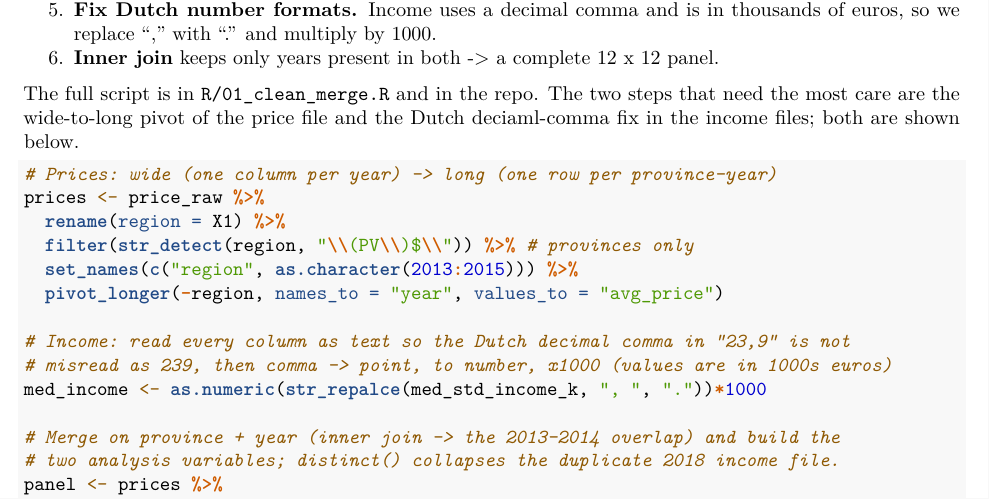
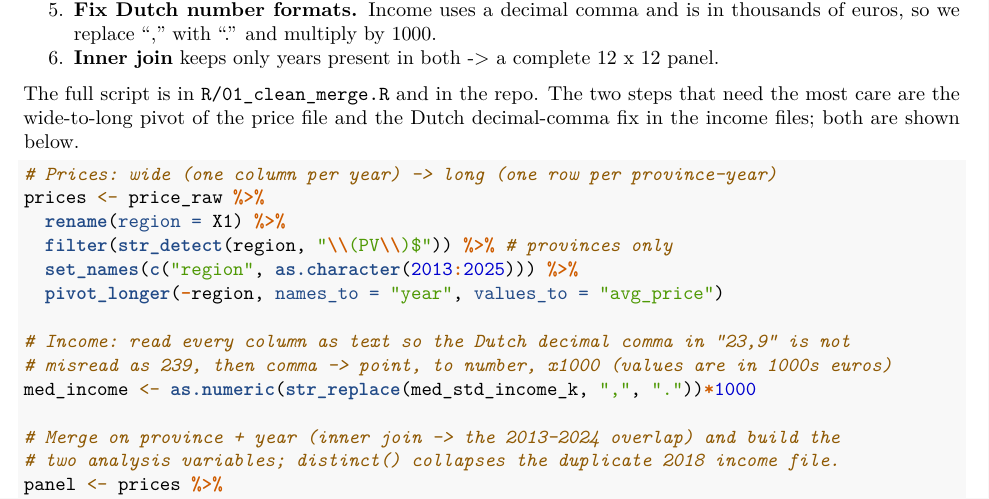
Before and after one commit to noureddineek/Housing_affordability, an R Markdown document (housing_affordability.Rmd): part of page 3 of 9, cut so that both start at the same text. Rendered offline with R 4.5, knitr and Pandoc, then LaTeX, with nearby package versions.

Commit message:
Update housing_affordability.Rmd

````diff
--- a/housing_affordability.Rmd
+++ b/housing_affordability.Rmd
@@ -96,21 +96,21 @@ Cleaning steps (full code in `R/01_clean_merge.R`), each with a rationale:
 
 The full script is in `R/01_clean_merge.R` and in the repo. The two steps
 that need the most care are the wide-to-long pivot of the price file and
-the Dutch deciaml-comma fix in the income files; both are shown below.
+the Dutch decimal-comma fix in the income files; both are shown below.
 
 ```{r cleaning-code, eval=FALSE, echo=TRUE}
 # Prices: wide (one column per year) -> long (one row per province-year)
 prices <- price_raw %>%
   rename(region = X1) %>%
-  filter(str_detect(region, "\\(PV\\)$\\")) %>% # provinces only
-  set_names(c("region", as.character(2013:2015))) %>%
+  filter(str_detect(region, "\\(PV\\)$")) %>% # provinces only
+  set_names(c("region", as.character(2013:2025))) %>%
   pivot_longer(-region, names_to = "year", values_to = "avg_price")
 
 # Income: read every column as text so the Dutch decimal comma in "23,9" is not
 # misread as 239, then comma -> point, to number, x1000 (values are in 1000s euros)
-med_income <- as.numeric(str_repalce(med_std_income_k, ", ", "."))*1000
+med_income <- as.numeric(str_replace(med_std_income_k, ",", "."))*1000
 
-# Merge on province + year (inner join -> the 2013-2014 overlap) and build the
+# Merge on province + year (inner join -> the 2013-2024 overlap) and build the
 # two analysis variables; distinct() collapses the duplicate 2018 income file.
 panel <- prices %>%
   inner_join(income, by = c("province", "year")) %>%
````
